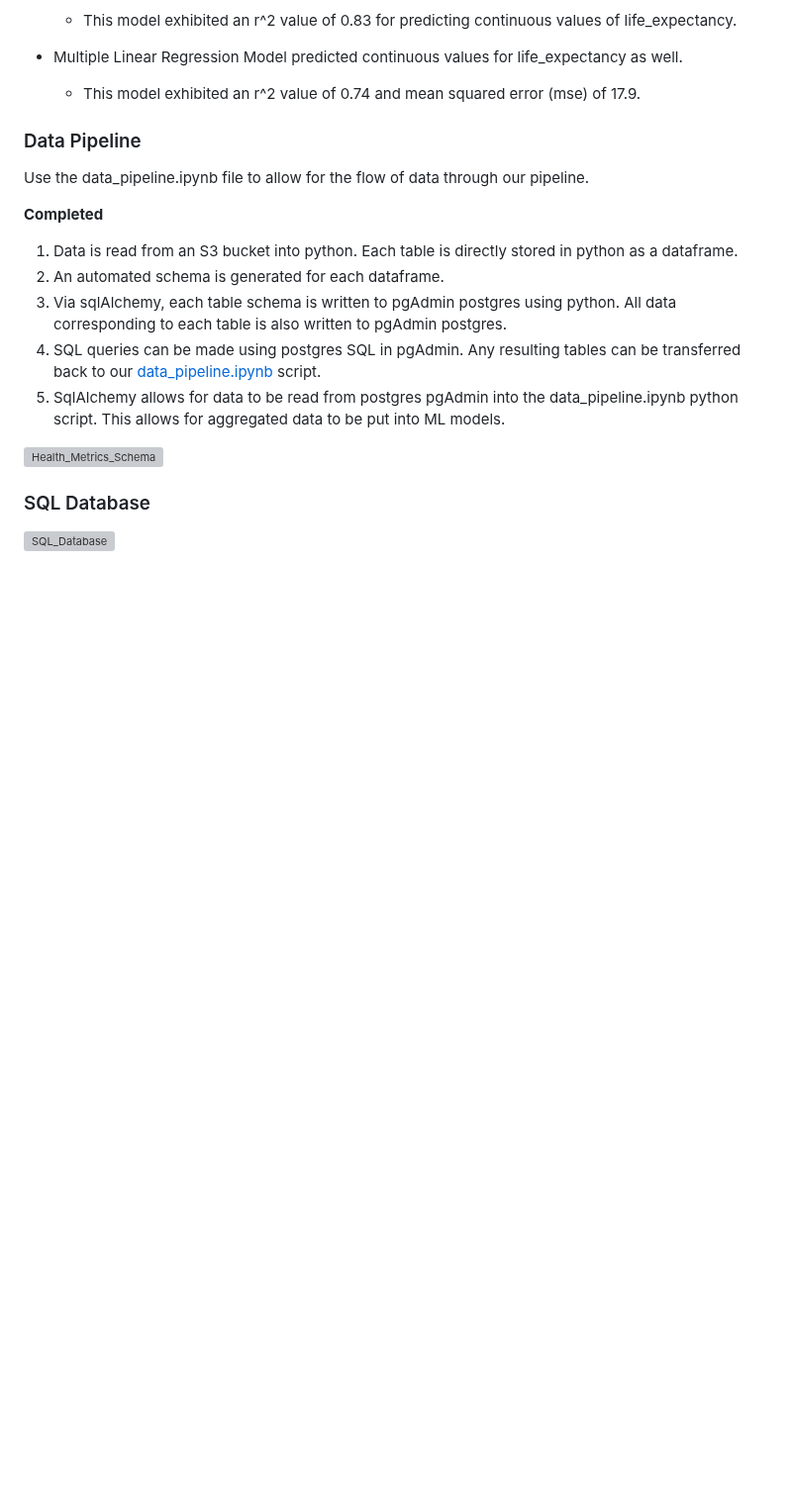
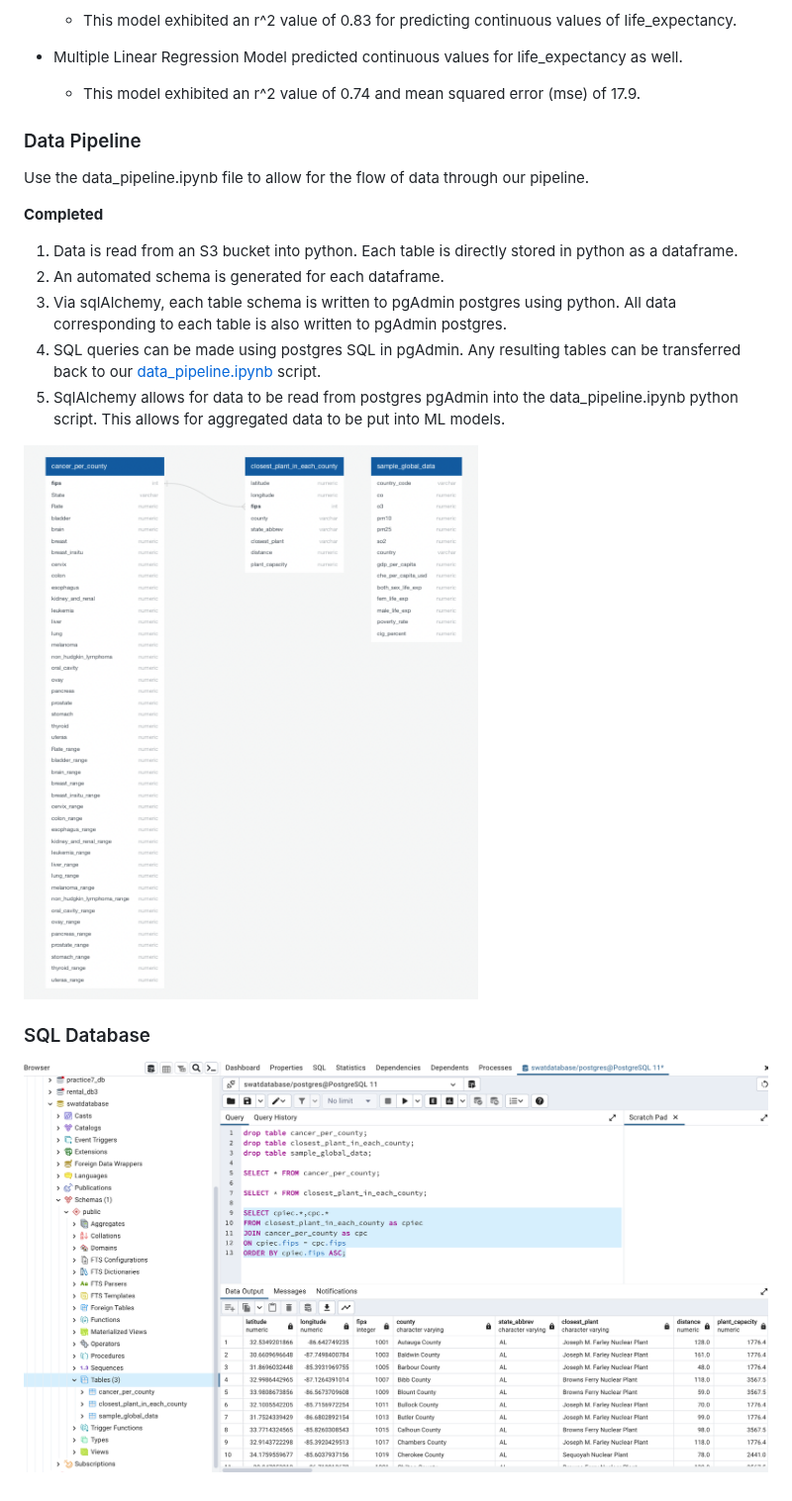
Before and after one commit to TeodorAnderson/SwatProject, a Markdown page: README.md, the part around the change. Shown at 99% size. Rendered like a GitHub page; blank space fills up the shorter version; grey boxes are pictures that could not be loaded.

```diff
--- a/README.md
+++ b/README.md
@@ -109,8 +109,8 @@ Use the data_pipeline.ipynb file to allow for the flow of data through our pipel
 5. SqlAlchemy allows for data to be read from postgres pgAdmin into the data_pipeline.ipynb python script. This allows for aggregated data to be put into ML models.
 
 
-![Health_Metrics_Schema](https://github.com/TeodorAnderson/SwatProject/blob/main/schema_.png)
+![Health_Metrics_Schema](https://github.com/TeodorAnderson/SwatProject/blob/main/images/schema_.png)
 
 ### SQL Database
 
-![SQL_Database](https://github.com/TeodorAnderson/SwatProject/blob/main/database.png)
+![SQL_Database](https://github.com/TeodorAnderson/SwatProject/blob/main/images/database.png)
```
